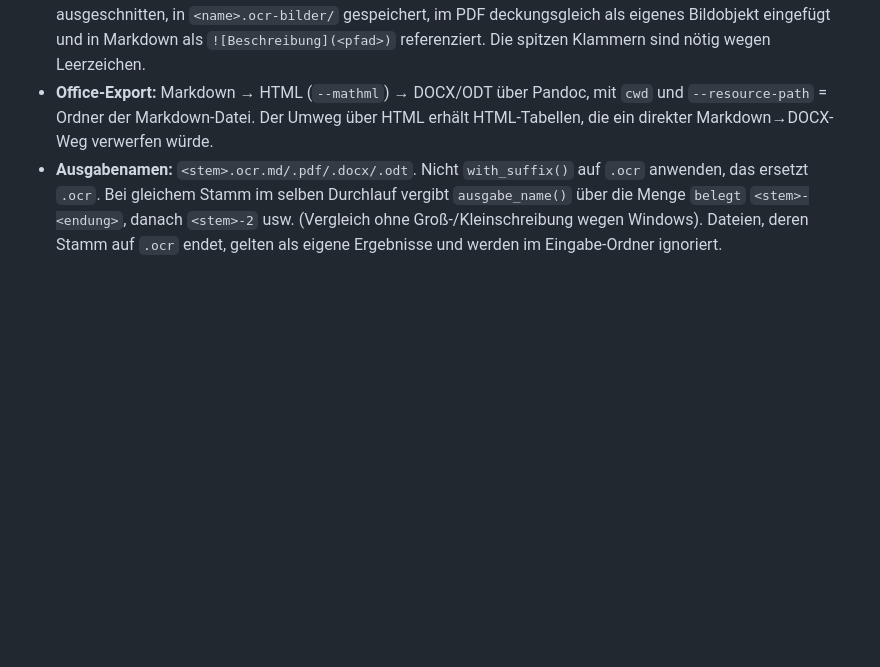
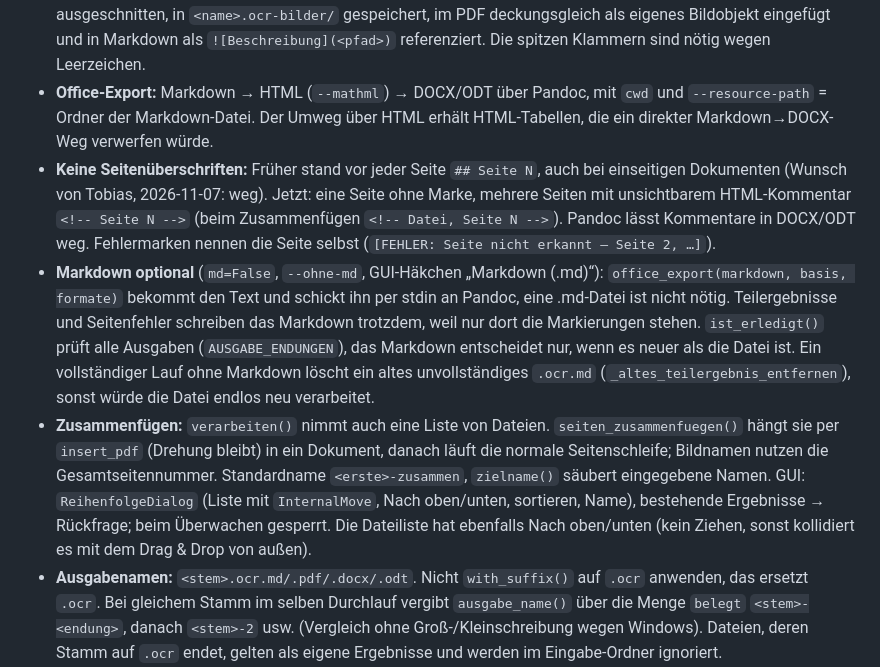
Before and after one commit to Obi-Wahn/local-lemon-ocr, a Markdown page: CLAUDE.md, the part around one of its changes. GitHub-like rendering; blank space fills up the shorter version.

```diff
--- a/CLAUDE.md
+++ b/CLAUDE.md
@@ -23,6 +23,9 @@ Abhängigkeiten: `openai`, `pymupdf` (Import als `import pymupdf as fitz`), `PyS
 - **Schrift:** eine Unicode-TTF (Windows: Arial, Linux: DejaVu), sonst Helvetica. Helvetica kann kein €. Vor dem Speichern läuft `doc.subset_fonts()`.
 - **Bilder:** Blöcke vom Typ image/chart/header_image/footer_image werden mit 300 dpi und 4 pt Rand ausgeschnitten, in `<name>.ocr-bilder/` gespeichert, im PDF deckungsgleich als eigenes Bildobjekt eingefügt und in Markdown als `![Beschreibung](<pfad>)` referenziert. Die spitzen Klammern sind nötig wegen Leerzeichen.
 - **Office-Export:** Markdown → HTML (`--mathml`) → DOCX/ODT über Pandoc, mit `cwd` und `--resource-path` = Ordner der Markdown-Datei. Der Umweg über HTML erhält HTML-Tabellen, die ein direkter Markdown→DOCX-Weg verwerfen würde.
+- **Keine Seitenüberschriften:** Früher stand vor jeder Seite `## Seite N`, auch bei einseitigen Dokumenten (Wunsch von Tobias, 2026-11-07: weg). Jetzt: eine Seite ohne Marke, mehrere Seiten mit unsichtbarem HTML-Kommentar `<!-- Seite N -->` (beim Zusammenfügen `<!-- Datei, Seite N -->`). Pandoc lässt Kommentare in DOCX/ODT weg. Fehlermarken nennen die Seite selbst (`[FEHLER: Seite nicht erkannt – Seite 2, …]`).
+- **Markdown optional** (`md=False`, `--ohne-md`, GUI-Häkchen „Markdown (.md)“): `office_export(markdown, basis, formate)` bekommt den Text und schickt ihn per stdin an Pandoc, eine .md-Datei ist nicht nötig. Teilergebnisse und Seitenfehler schreiben das Markdown trotzdem, weil nur dort die Markierungen stehen. `ist_erledigt()` prüft alle Ausgaben (`AUSGABE_ENDUNGEN`), das Markdown entscheidet nur, wenn es neuer als die Datei ist. Ein vollständiger Lauf ohne Markdown löscht ein altes unvollständiges `.ocr.md` (`_altes_teilergebnis_entfernen`), sonst würde die Datei endlos neu verarbeitet.
+- **Zusammenfügen:** `verarbeiten()` nimmt auch eine Liste von Dateien. `seiten_zusammenfuegen()` hängt sie per `insert_pdf` (Drehung bleibt) in ein Dokument, danach läuft die normale Seitenschleife; Bildnamen nutzen die Gesamtseitennummer. Standardname `<erste>-zusammen`, `zielname()` säubert eingegebene Namen. GUI: `ReihenfolgeDialog` (Liste mit `InternalMove`, Nach oben/unten, sortieren, Name), bestehende Ergebnisse → Rückfrage; beim Überwachen gesperrt. Die Dateiliste hat ebenfalls Nach oben/unten (kein Ziehen, sonst kollidiert es mit dem Drag & Drop von außen).
 - **Ausgabenamen:** `<stem>.ocr.md/.pdf/.docx/.odt`. Nicht `with_suffix()` auf `.ocr` anwenden, das ersetzt `.ocr`. Bei gleichem Stamm im selben Durchlauf vergibt `ausgabe_name()` über die Menge `belegt` `<stem>-<endung>`, danach `<stem>-2` usw. (Vergleich ohne Groß-/Kleinschreibung wegen Windows). Dateien, deren Stamm auf `.ocr` endet, gelten als eigene Ergebnisse und werden im Eingabe-Ordner ignoriert.
 - **Gedrehte Seiten:** `seite.rect`, `get_pixmap()` und `clip` arbeiten in Anzeige-Koordinaten, `insert_text`/`insert_textbox`/`insert_image` in ungedrehten. Deshalb Punkte/Rechtecke mit `seite.derotation_matrix` umrechnen und `rotate=seite.rotation` setzen. Das `morph`-Strecken läuft bei 90°/270° über `Matrix(1, f)` statt `Matrix(f, 1)`. Ausprobiert, Test in `test_gedrehte_seiten`.
 - **Textebene, Klartext:** `als_klartext()` entfernt `*`, `_`, `` ` `` nur, wenn sie ein Wort umschließen (Lookarounds). Sonst würden `datei_name.txt` und `5 * 3` verstümmelt.
```
Also changed, not shown: other parts of CLAUDE.md (+1 -1 lines), README.md (+11 -6 lines), docs/gui.png, 5 other files.
